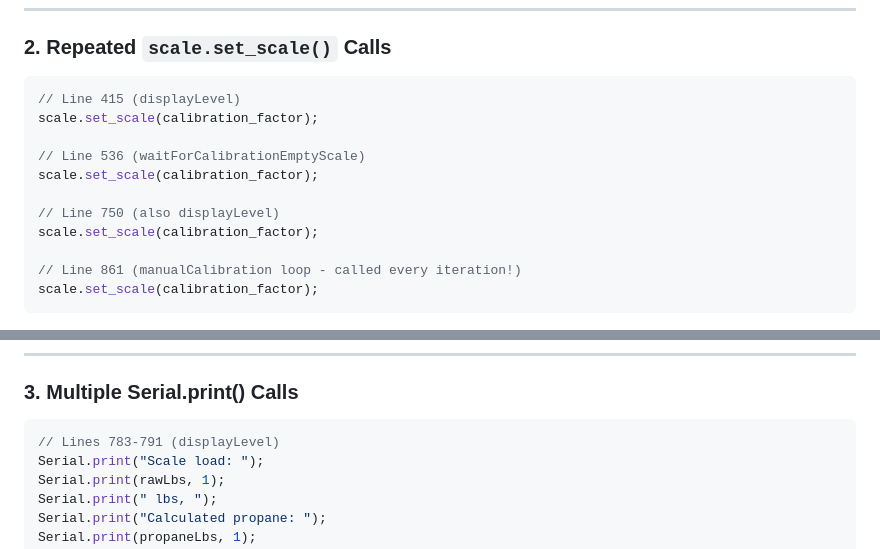
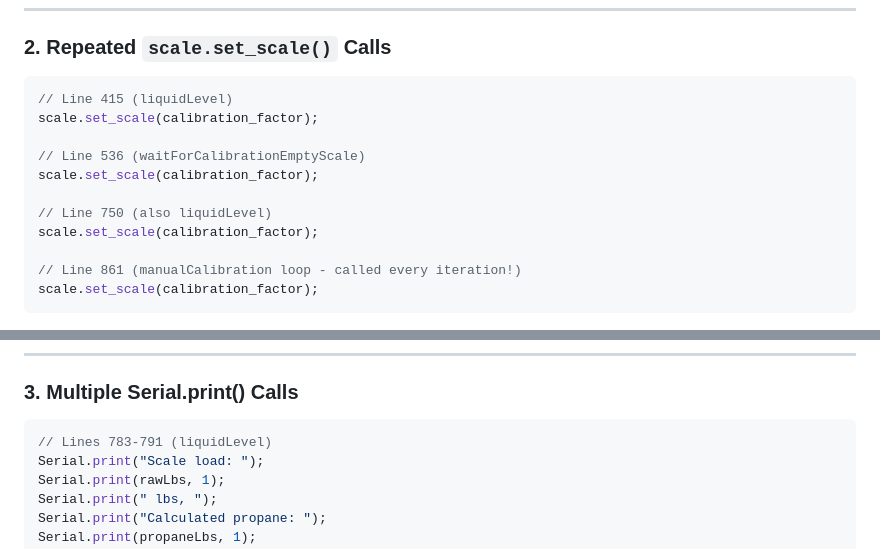
Before and after one commit to manweile/ESP32_Scale, a Markdown page: Documentation/mon_apr_27_2026_performance_issues_in_esp_32_scale_code.md, 2 parts joined by grey strips. Drawn GitHub-style.

Commit message:
update chat export

````diff
--- a/Documentation/mon_apr_27_2026_performance_issues_in_esp_32_scale_code.md
+++ b/Documentation/mon_apr_27_2026_performance_issues_in_esp_32_scale_code.md
@@ -152,13 +152,13 @@ if (!Serial.available()) {
 
 ### 2. **Repeated `scale.set_scale()` Calls**
 ```cpp
-// Line 415 (displayLevel)
+// Line 415 (liquidLevel)
 scale.set_scale(calibration_factor);
 
 // Line 536 (waitForCalibrationEmptyScale)
 scale.set_scale(calibration_factor);
 
-// Line 750 (also displayLevel)
+// Line 750 (also liquidLevel)
 scale.set_scale(calibration_factor);
 
 // Line 861 (manualCalibration loop - called every iteration!)
@@ -184,7 +184,7 @@ if (calibration_factor != lastSetFactor) {
 
 ### 3. **Multiple Serial.print() Calls**
 ```cpp
-// Lines 783-791 (displayLevel)
+// Lines 783-791 (liquidLevel)
 Serial.print("Scale load: ");
 Serial.print(rawLbs, 1);
 Serial.print(" lbs, ");
````
